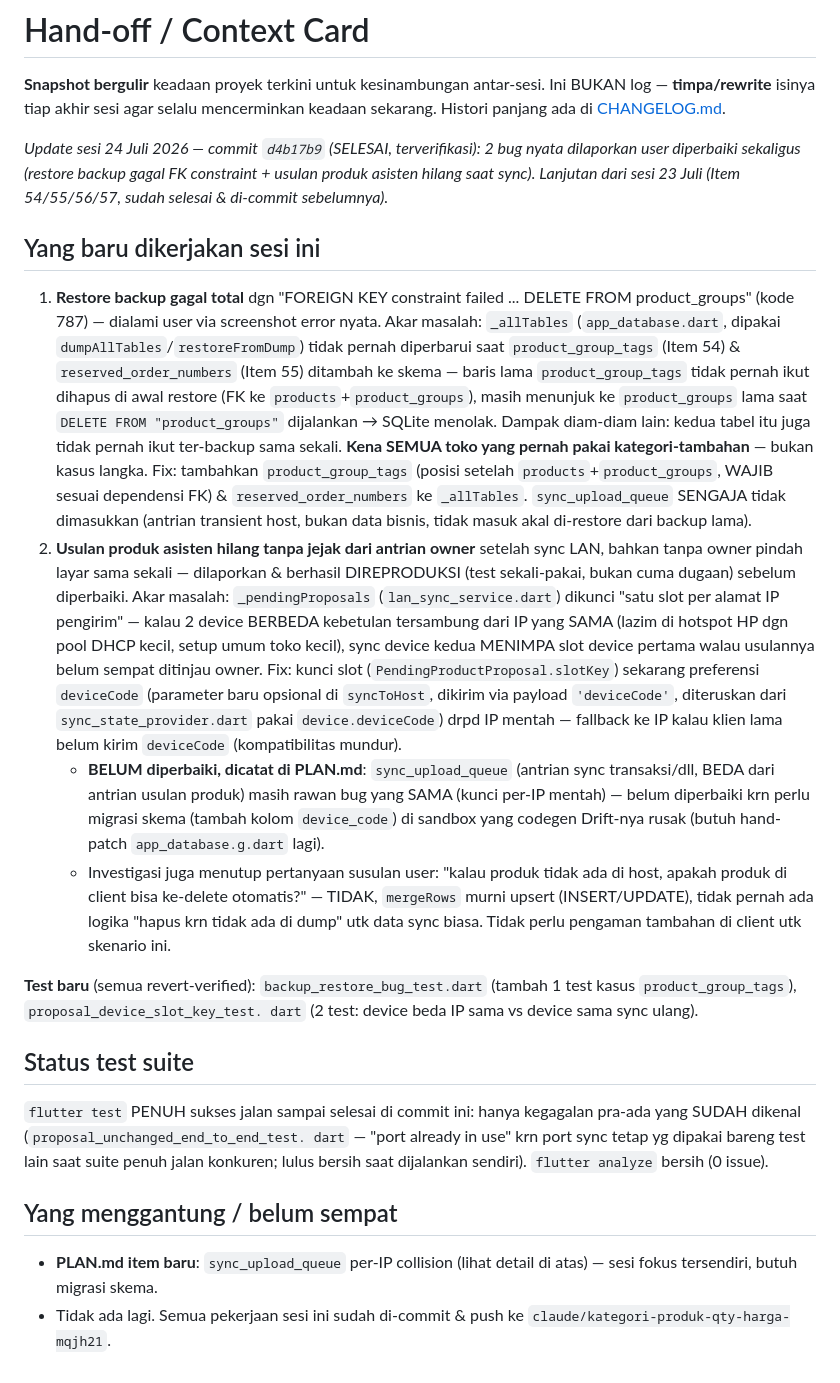
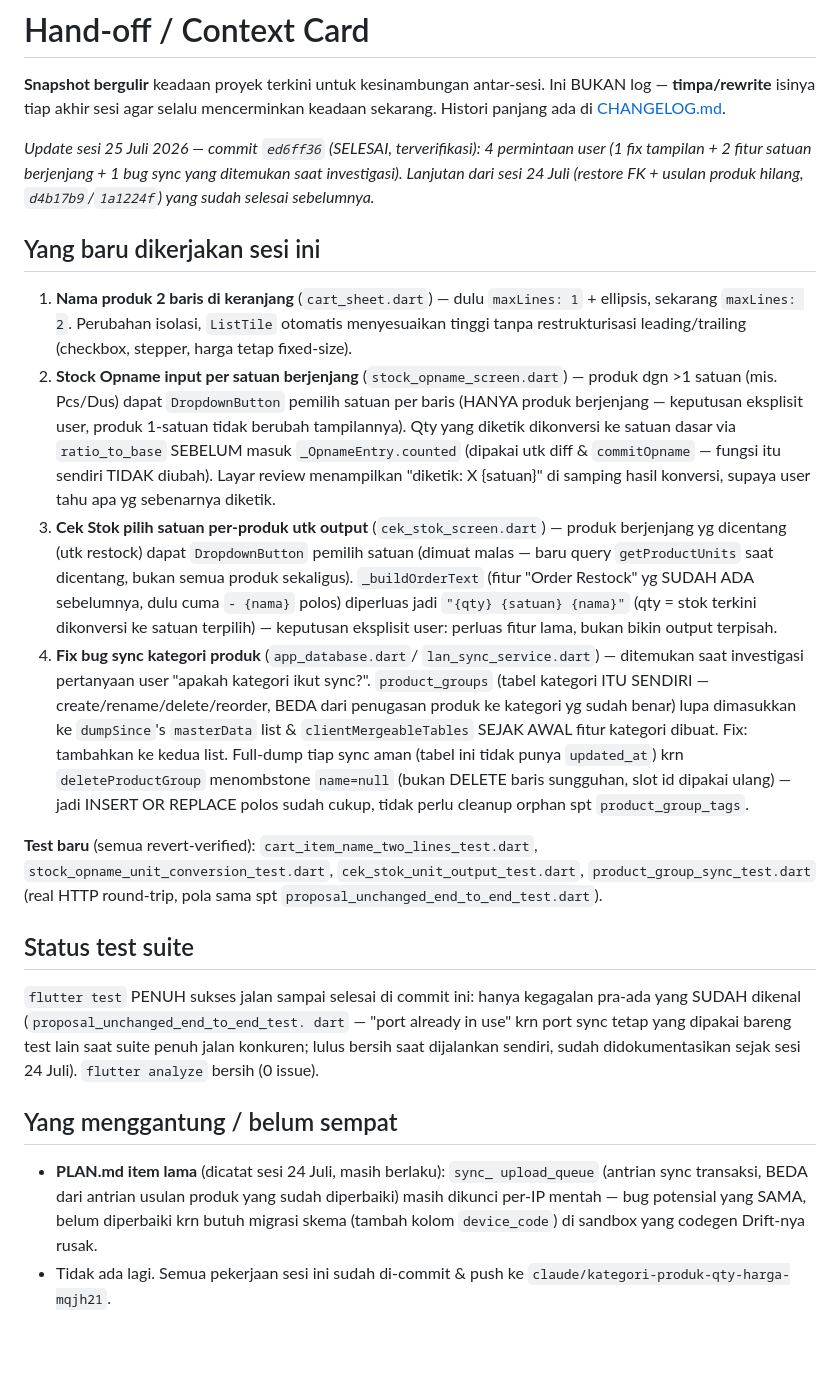
Before and after one commit to Ikanuri/The-POS, a Markdown page: docs/HANDOFF.md, the part around the change. Drawn GitHub-style; blank space fills up the shorter version.

Commit message:
docs: update CHANGELOG/PATCHNOTES/HANDOFF untuk fitur satuan berjenjang + fix sync kategori
Co-Authored-By: Claude Sonnet 5 <noreply@anthropic.com>
Claude-Session: https://claude.ai/code/session_01K3Xa9oPwQBe38woSsR5uQZ

```diff
--- a/docs/HANDOFF.md
+++ b/docs/HANDOFF.md
@@ -5,67 +5,65 @@ Ini BUKAN log — **timpa/rewrite** isinya tiap akhir sesi agar selalu
 mencerminkan keadaan sekarang. Histori panjang ada di
 [CHANGELOG.md](../CHANGELOG.md).
 
-_Update sesi 24 Juli 2026 — commit `d4b17b9` (SELESAI, terverifikasi): 2 bug
-nyata dilaporkan user diperbaiki sekaligus (restore backup gagal FK
-constraint + usulan produk asisten hilang saat sync). Lanjutan dari sesi 23
-Juli (Item 54/55/56/57, sudah selesai & di-commit sebelumnya)._
+_Update sesi 25 Juli 2026 — commit `ed6ff36` (SELESAI, terverifikasi): 4
+permintaan user (1 fix tampilan + 2 fitur satuan berjenjang + 1 bug sync
+yang ditemukan saat investigasi). Lanjutan dari sesi 24 Juli (restore FK +
+usulan produk hilang, `d4b17b9`/`1a1224f`) yang sudah selesai sebelumnya._
 
 ## Yang baru dikerjakan sesi ini
 
-1. **Restore backup gagal total** dgn "FOREIGN KEY constraint failed ...
-   DELETE FROM product_groups" (kode 787) — dialami user via screenshot
-   error nyata. Akar masalah: `_allTables` (`app_database.dart`, dipakai
-   `dumpAllTables`/`restoreFromDump`) tidak pernah diperbarui saat
-   `product_group_tags` (Item 54) & `reserved_order_numbers` (Item 55)
-   ditambah ke skema — baris lama `product_group_tags` tidak pernah ikut
-   dihapus di awal restore (FK ke `products`+`product_groups`), masih
-   menunjuk ke `product_groups` lama saat `DELETE FROM "product_groups"`
-   dijalankan → SQLite menolak. Dampak diam-diam lain: kedua tabel itu
-   juga tidak pernah ikut ter-backup sama sekali. **Kena SEMUA toko yang
-   pernah pakai kategori-tambahan** — bukan kasus langka. Fix: tambahkan
-   `product_group_tags` (posisi setelah `products`+`product_groups`, WAJIB
-   sesuai dependensi FK) & `reserved_order_numbers` ke `_allTables`.
-   `sync_upload_queue` SENGAJA tidak dimasukkan (antrian transient host,
-   bukan data bisnis, tidak masuk akal di-restore dari backup lama).
-2. **Usulan produk asisten hilang tanpa jejak dari antrian owner** setelah
-   sync LAN, bahkan tanpa owner pindah layar sama sekali — dilaporkan &
-   berhasil DIREPRODUKSI (test sekali-pakai, bukan cuma dugaan) sebelum
-   diperbaiki. Akar masalah: `_pendingProposals` (`lan_sync_service.dart`)
-   dikunci "satu slot per alamat IP pengirim" — kalau 2 device BERBEDA
-   kebetulan tersambung dari IP yang SAMA (lazim di hotspot HP dgn pool
-   DHCP kecil, setup umum toko kecil), sync device kedua MENIMPA slot
-   device pertama walau usulannya belum sempat ditinjau owner. Fix: kunci
-   slot (`PendingProductProposal.slotKey`) sekarang preferensi `deviceCode`
-   (parameter baru opsional di `syncToHost`, dikirim via payload
-   `'deviceCode'`, diteruskan dari `sync_state_provider.dart` pakai
-   `device.deviceCode`) drpd IP mentah — fallback ke IP kalau klien lama
-   belum kirim `deviceCode` (kompatibilitas mundur).
-   - **BELUM diperbaiki, dicatat di PLAN.md**: `sync_upload_queue` (antrian
-     sync transaksi/dll, BEDA dari antrian usulan produk) masih rawan bug
-     yang SAMA (kunci per-IP mentah) — belum diperbaiki krn perlu migrasi
-     skema (tambah kolom `device_code`) di sandbox yang codegen Drift-nya
-     rusak (butuh hand-patch `app_database.g.dart` lagi).
-   - Investigasi juga menutup pertanyaan susulan user: "kalau produk tidak
-     ada di host, apakah produk di client bisa ke-delete otomatis?" —
-     TIDAK, `mergeRows` murni upsert (INSERT/UPDATE), tidak pernah ada
-     logika "hapus krn tidak ada di dump" utk data sync biasa. Tidak perlu
-     pengaman tambahan di client utk skenario ini.
+1. **Nama produk 2 baris di keranjang** (`cart_sheet.dart`) — dulu
+   `maxLines: 1` + ellipsis, sekarang `maxLines: 2`. Perubahan isolasi,
+   `ListTile` otomatis menyesuaikan tinggi tanpa restrukturisasi
+   leading/trailing (checkbox, stepper, harga tetap fixed-size).
+2. **Stock Opname input per satuan berjenjang** (`stock_opname_screen.dart`)
+   — produk dgn >1 satuan (mis. Pcs/Dus) dapat `DropdownButton` pemilih
+   satuan per baris (HANYA produk berjenjang — keputusan eksplisit user,
+   produk 1-satuan tidak berubah tampilannya). Qty yang diketik dikonversi
+   ke satuan dasar via `ratio_to_base` SEBELUM masuk `_OpnameEntry.counted`
+   (dipakai utk diff & `commitOpname` — fungsi itu sendiri TIDAK diubah).
+   Layar review menampilkan "diketik: X {satuan}" di samping hasil
+   konversi, supaya user tahu apa yg sebenarnya diketik.
+3. **Cek Stok pilih satuan per-produk utk output** (`cek_stok_screen.dart`)
+   — produk berjenjang yg dicentang (utk restock) dapat `DropdownButton`
+   pemilih satuan (dimuat malas — baru query `getProductUnits` saat
+   dicentang, bukan semua produk sekaligus). `_buildOrderText` (fitur
+   "Order Restock" yg SUDAH ADA sebelumnya, dulu cuma `- {nama}` polos)
+   diperluas jadi `"{qty} {satuan} {nama}"` (qty = stok terkini dikonversi
+   ke satuan terpilih) — keputusan eksplisit user: perluas fitur lama,
+   bukan bikin output terpisah.
+4. **Fix bug sync kategori produk** (`app_database.dart`/
+   `lan_sync_service.dart`) — ditemukan saat investigasi pertanyaan user
+   "apakah kategori ikut sync?". `product_groups` (tabel kategori ITU
+   SENDIRI — create/rename/delete/reorder, BEDA dari penugasan produk ke
+   kategori yg sudah benar) lupa dimasukkan ke `dumpSince`'s `masterData`
+   list & `clientMergeableTables` SEJAK AWAL fitur kategori dibuat. Fix:
+   tambahkan ke kedua list. Full-dump tiap sync aman (tabel ini tidak
+   punya `updated_at`) krn `deleteProductGroup` menombstone `name=null`
+   (bukan DELETE baris sungguhan, slot id dipakai ulang) — jadi
+   INSERT OR REPLACE polos sudah cukup, tidak perlu cleanup orphan spt
+   `product_group_tags`.
 
-**Test baru** (semua revert-verified): `backup_restore_bug_test.dart`
-(tambah 1 test kasus `product_group_tags`), `proposal_device_slot_key_test.
-dart` (2 test: device beda IP sama vs device sama sync ulang).
+**Test baru** (semua revert-verified): `cart_item_name_two_lines_test.dart`,
+`stock_opname_unit_conversion_test.dart`, `cek_stok_unit_output_test.dart`,
+`product_group_sync_test.dart` (real HTTP round-trip, pola sama spt
+`proposal_unchanged_end_to_end_test.dart`).
 
 ## Status test suite
 
 `flutter test` PENUH sukses jalan sampai selesai di commit ini: hanya
 kegagalan pra-ada yang SUDAH dikenal (`proposal_unchanged_end_to_end_test.
-dart` — "port already in use" krn port sync tetap yg dipakai bareng test
-lain saat suite penuh jalan konkuren; lulus bersih saat dijalankan sendiri).
-`flutter analyze` bersih (0 issue).
+dart` — "port already in use" krn port sync tetap yang dipakai bareng test
+lain saat suite penuh jalan konkuren; lulus bersih saat dijalankan sendiri,
+sudah didokumentasikan sejak sesi 24 Juli). `flutter analyze` bersih
+(0 issue).
 
 ## Yang menggantung / belum sempat
 
-- **PLAN.md item baru**: `sync_upload_queue` per-IP collision (lihat detail
-  di atas) — sesi fokus tersendiri, butuh migrasi skema.
+- **PLAN.md item lama** (dicatat sesi 24 Juli, masih berlaku): `sync_
+  upload_queue` (antrian sync transaksi, BEDA dari antrian usulan produk
+  yang sudah diperbaiki) masih dikunci per-IP mentah — bug potensial yang
+  SAMA, belum diperbaiki krn butuh migrasi skema (tambah kolom
+  `device_code`) di sandbox yang codegen Drift-nya rusak.
 - Tidak ada lagi. Semua pekerjaan sesi ini sudah di-commit & push ke
   `claude/kategori-produk-qty-harga-mqjh21`.
```
Also changed, not shown: CHANGELOG.md (+4 -0 lines), PATCHNOTES.md (+21 -0 lines).
